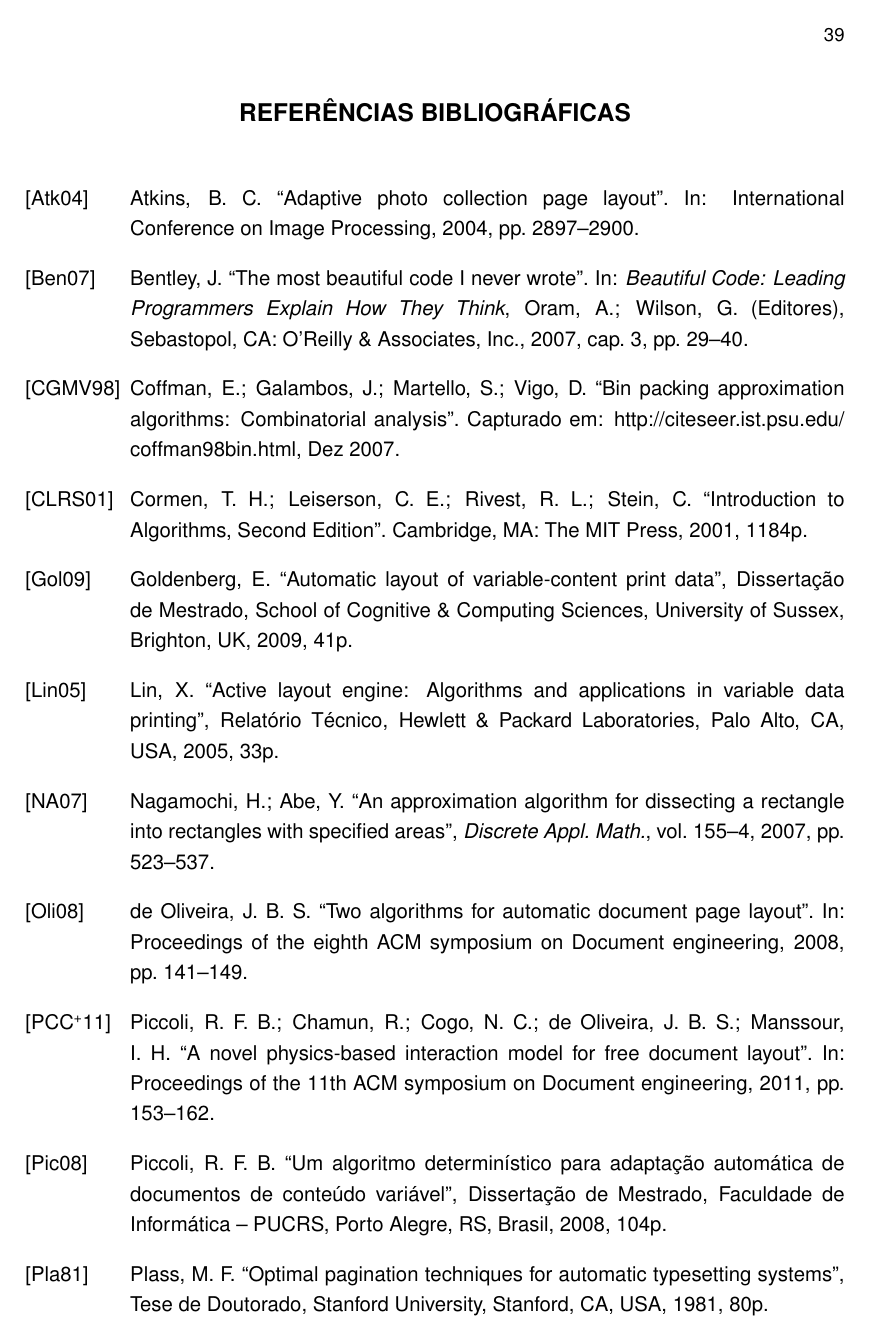
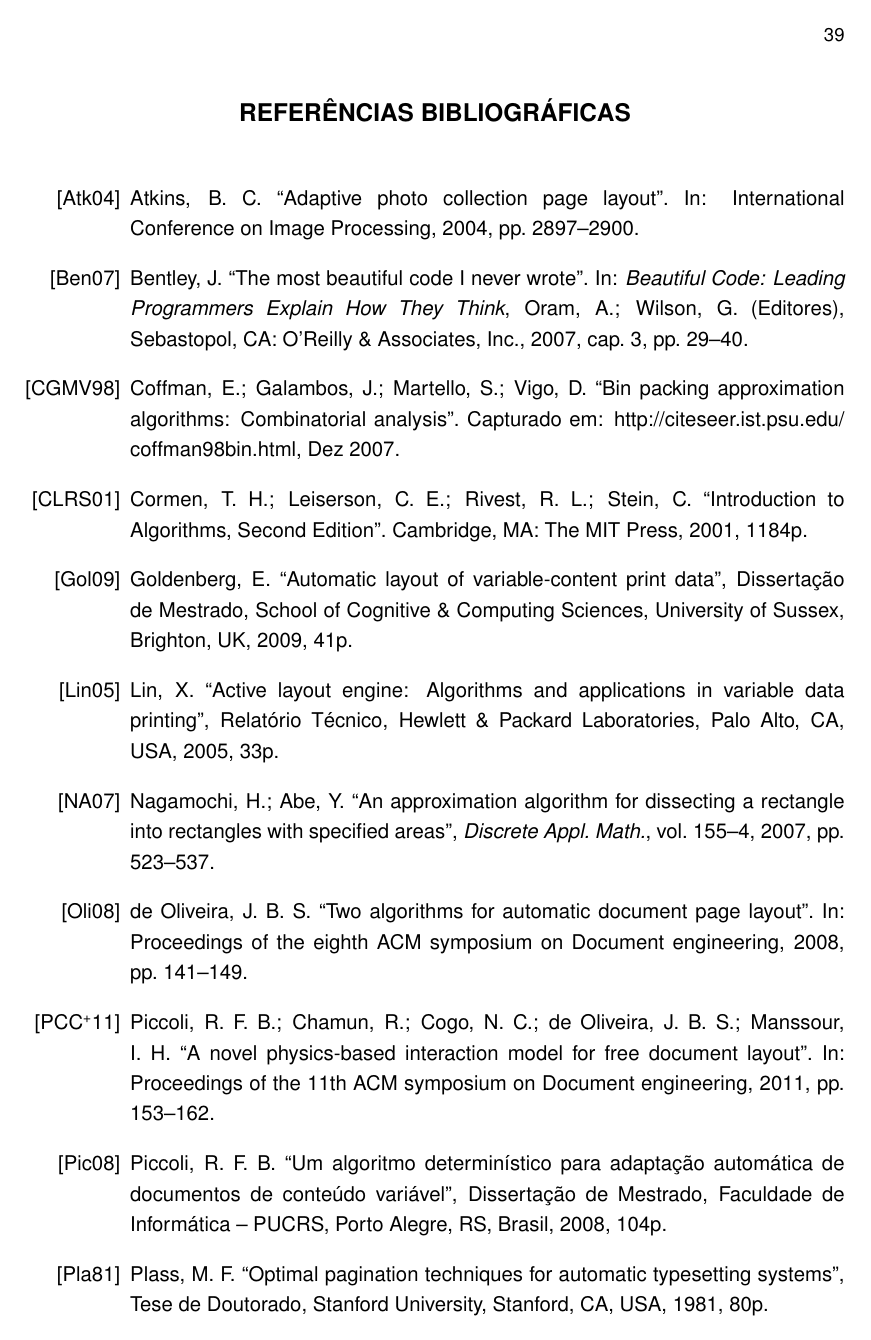
Before and after one commit to piccoli/PP-LaTeX, a LaTeX thesis (exemplo.tex, which reads pucrs-ppgcc.cls): page 39 of 47. Compiled offline with pdfLaTeX.

Commit message:
Apalike (#9)
Adicionado o pacote para o estilo de referência APALIKE

```diff
--- a/pucrs-ppgcc.cls
+++ b/pucrs-ppgcc.cls
@@ -84,6 +84,7 @@ e-mail <rfbpiccoli at gmail dot com>^^J
 %\LoadClass[12pt,onecolumn,twoside,titlepage,a4paper,openright,final]{report}[2007/10/19]
 \LoadClass[12pt,onecolumn,titlepage,a4paper,openright,final]{report}[2007/10/19]
 
+\RequirePackage[round,sectionbib]{natbib}
 \RequirePackage[T1]{fontenc}[2005/09/27]
 \RequirePackage[utf8]{inputenc}[2008/03/30]
 \RequirePackage[english,brazil]{babel}[2008/07/06]
```
Also changed, not shown: exemplo.tex (+1 -0 lines).
